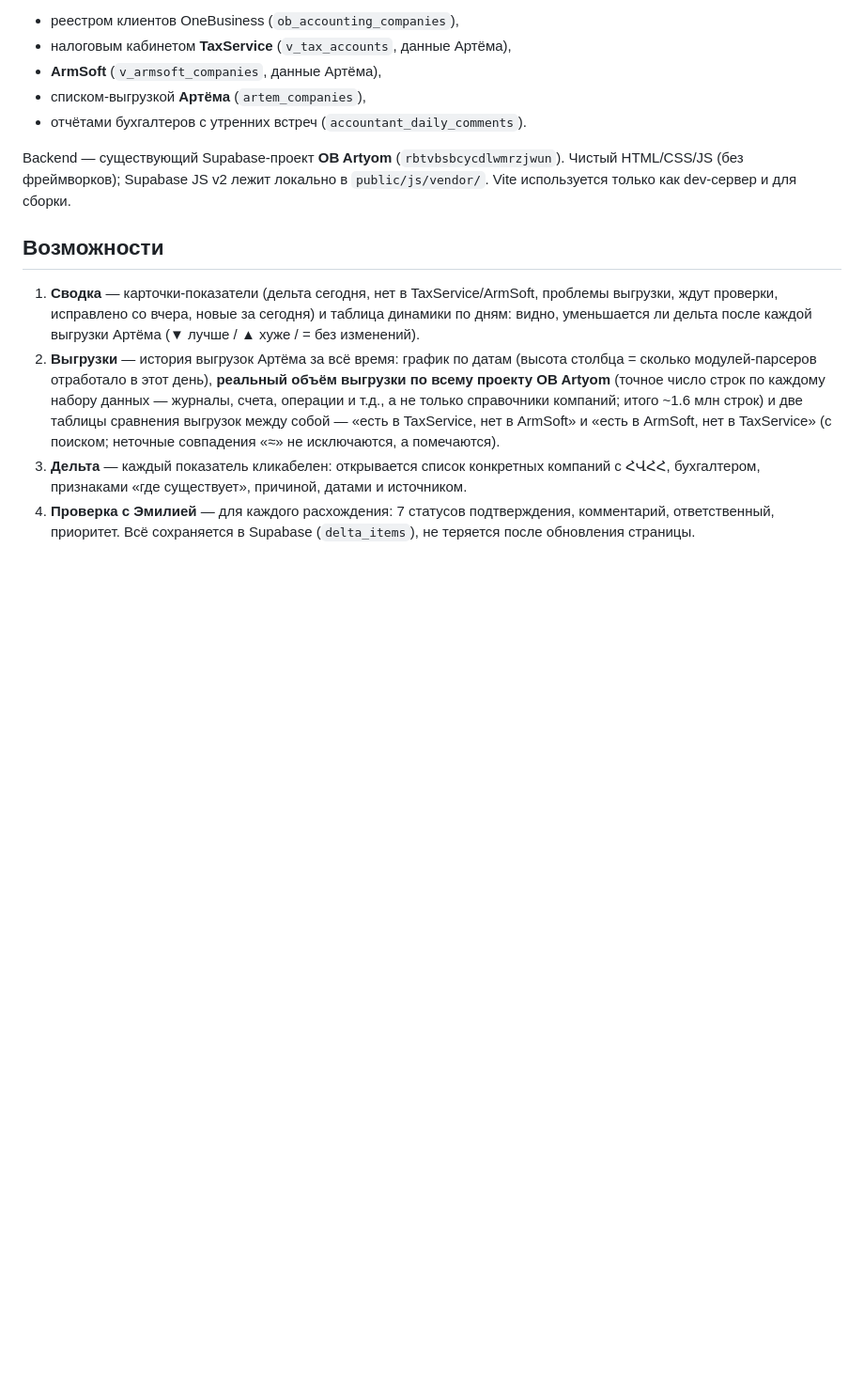
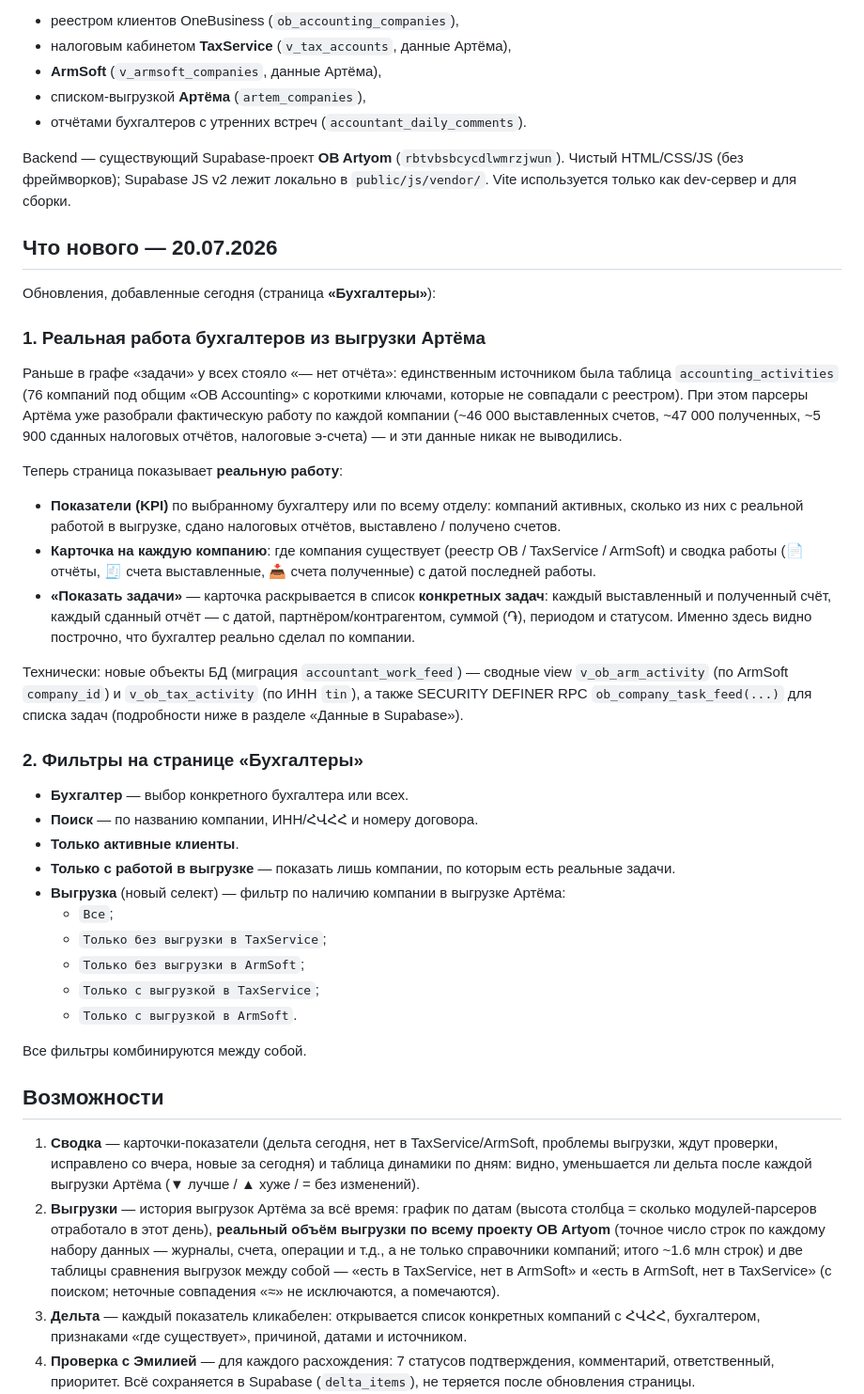
Before and after one commit to OneBusinessCorportate/ob-dashbaords-armsoft-taxservice, a Markdown page: README.md, the part around the change. Shown at 94% size. Drawn GitHub-style; blank space fills up the shorter version.

Commit message:
Docs: раздел «Что нового — 20.07.2026» (реальная работа бухгалтеров + фильтры)
Co-Authored-By: Claude Opus 4.8 <noreply@anthropic.com>
Claude-Session: https://claude.ai/code/session_01KouWtVwe46HYX4pXNpwVkN

```diff
--- a/README.md
+++ b/README.md
@@ -11,6 +11,53 @@ Mobile-first веб-дашборд для отслеживания расхож
 Backend — существующий Supabase-проект **OB Artyom** (`rbtvbsbcycdlwmrzjwun`).
 Чистый HTML/CSS/JS (без фреймворков); Supabase JS v2 лежит локально в
 `public/js/vendor/`. Vite используется только как dev-сервер и для сборки.
+
+## Что нового — 20.07.2026
+
+Обновления, добавленные сегодня (страница **«Бухгалтеры»**):
+
+### 1. Реальная работа бухгалтеров из выгрузки Артёма
+
+Раньше в графе «задачи» у всех стояло «— нет отчёта»: единственным источником
+была таблица `accounting_activities` (76 компаний под общим «OB Accounting» с
+короткими ключами, которые не совпадали с реестром). При этом парсеры Артёма уже
+разобрали фактическую работу по каждой компании (~46 000 выставленных счетов,
+~47 000 полученных, ~5 900 сданных налоговых отчётов, налоговые э-счета) — и эти
+данные никак не выводились.
+
+Теперь страница показывает **реальную работу**:
+
+- **Показатели (KPI)** по выбранному бухгалтеру или по всему отделу: компаний
+  активных, сколько из них с реальной работой в выгрузке, сдано налоговых
+  отчётов, выставлено / получено счетов.
+- **Карточка на каждую компанию**: где компания существует (реестр OB /
+  TaxService / ArmSoft) и сводка работы (📄 отчёты, 🧾 счета выставленные,
+  📥 счета полученные) с датой последней работы.
+- **«Показать задачи»** — карточка раскрывается в список **конкретных задач**:
+  каждый выставленный и полученный счёт, каждый сданный отчёт — с датой,
+  партнёром/контрагентом, суммой (֏), периодом и статусом. Именно здесь видно
+  построчно, что бухгалтер реально сделал по компании.
+
+Технически: новые объекты БД (миграция `accountant_work_feed`) — сводные view
+`v_ob_arm_activity` (по ArmSoft `company_id`) и `v_ob_tax_activity` (по ИНН
+`tin`), а также SECURITY DEFINER RPC `ob_company_task_feed(...)` для списка задач
+(подробности ниже в разделе «Данные в Supabase»).
+
+### 2. Фильтры на странице «Бухгалтеры»
+
+- **Бухгалтер** — выбор конкретного бухгалтера или всех.
+- **Поиск** — по названию компании, ИНН/ՀՎՀՀ и номеру договора.
+- **Только активные клиенты**.
+- **Только с работой в выгрузке** — показать лишь компании, по которым есть
+  реальные задачи.
+- **Выгрузка** (новый селект) — фильтр по наличию компании в выгрузке Артёма:
+  - `Все`;
+  - `Только без выгрузки в TaxService`;
+  - `Только без выгрузки в ArmSoft`;
+  - `Только с выгрузкой в TaxService`;
+  - `Только с выгрузкой в ArmSoft`.
+
+Все фильтры комбинируются между собой.
 
 ## Возможности
 
```
